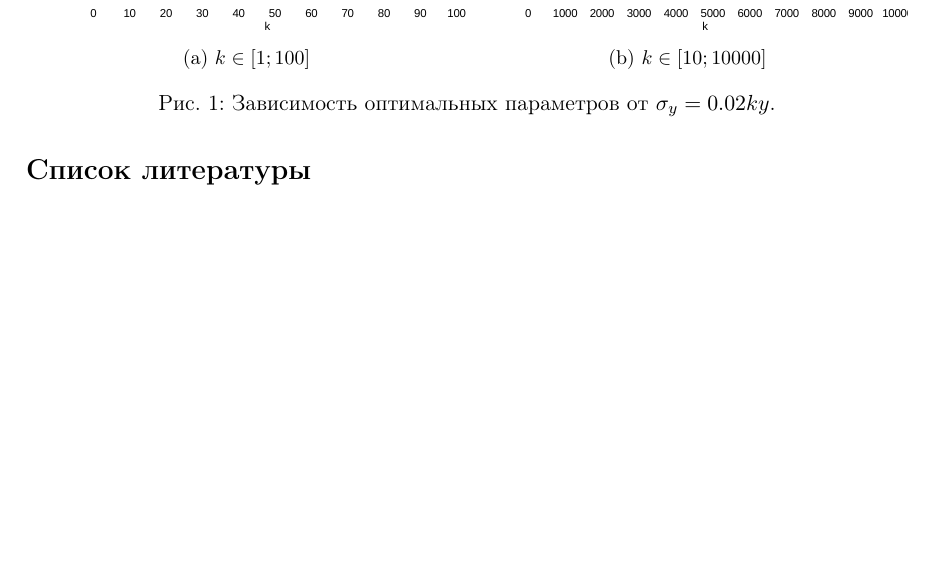
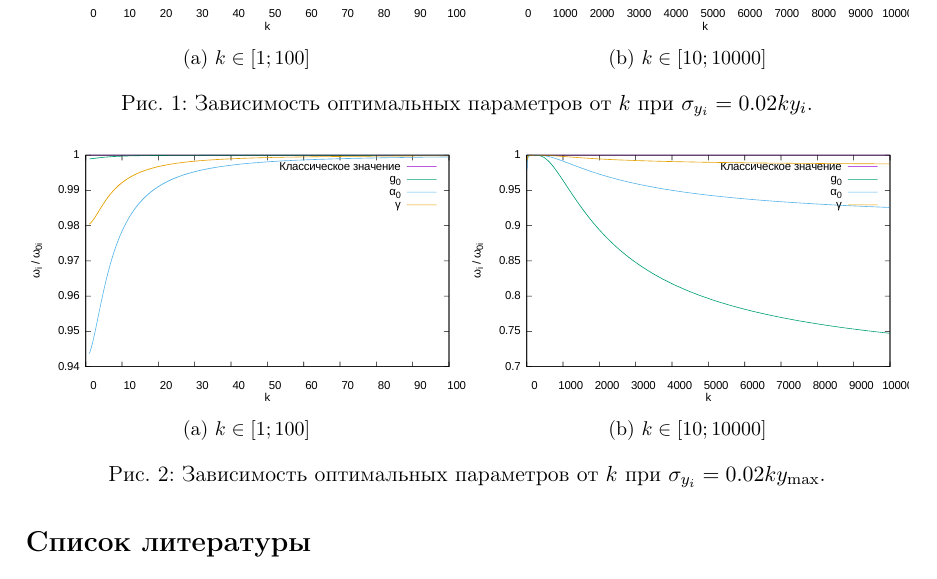
Before and after one commit to 0xd34df00d/RefractOptics, a LaTeX document (doc/Rudoy2014LevMar.tex): part of page 7 of 7, cut so that both start at the same text, the shorter picture padded with empty space. Compiled offline with pdfLaTeX.

Commit message:
[2014LevMar] Convergence graphs for both homo- and heteroscedastic errors.

```diff
--- a/doc/Rudoy2014LevMar.tex
+++ b/doc/Rudoy2014LevMar.tex
@@ -420,17 +420,33 @@ $\boldsymbol{\omega}_0$, получаемым минимизацией функ
 \begin{figure}[h]
   \centering
   \begin{subfigure}[b]{0.5\textwidth}
-    \includegraphics[width=\textwidth]{figs/levmar/convergence/convergence_100.txt.eps}
+    \includegraphics[width=\textwidth]{figs/levmar/convergence/varY/convergence_100.txt.pdf}
 	\caption{$k \in [1; 100]$}
-	\label{fig:conv_100}
+	\label{fig:conv_varY_100}
   \end{subfigure}%
   \begin{subfigure}[b]{0.5\textwidth}
-    \includegraphics[width=\textwidth]{figs/levmar/convergence/convergence_10000.txt.eps}
+    \includegraphics[width=\textwidth]{figs/levmar/convergence/varY/convergence_10000.txt.pdf}
 	\caption{$k \in [10; 10000]$}
-	\label{fig:conv_10000}
+	\label{fig:conv_varY_10000}
   \end{subfigure}
-  \caption{Зависимость оптимальных параметров от $\sigma_y = 0.02ky$.}
-  \label{fig:conv}
+  \caption{Зависимость оптимальных параметров от $k$ при $\sigma_{y_i} = 0.02ky_i$.}
+  \label{fig:conv_varY}
+\end{figure}
+
+\begin{figure}[h]
+  \centering
+  \begin{subfigure}[b]{0.5\textwidth}
+    \includegraphics[width=\textwidth]{figs/levmar/convergence/fixedXY_0.1/convergence_100.txt.pdf}
+	\caption{$k \in [1; 100]$}
+	\label{fig:conv_fixedY_100}
+  \end{subfigure}%
+  \begin{subfigure}[b]{0.5\textwidth}
+    \includegraphics[width=\textwidth]{figs/levmar/convergence/fixedXY_0.1/convergence_10000.txt.pdf}
+	\caption{$k \in [10; 10000]$}
+	\label{fig:conv_fixedY_10000}
+  \end{subfigure}
+  \caption{Зависимость оптимальных параметров от $k$ при $\sigma_{y_i} = 0.02ky_{\max}$.}
+  \label{fig:conv_fixedY}
 \end{figure}
 
 \FloatBarrier
```
